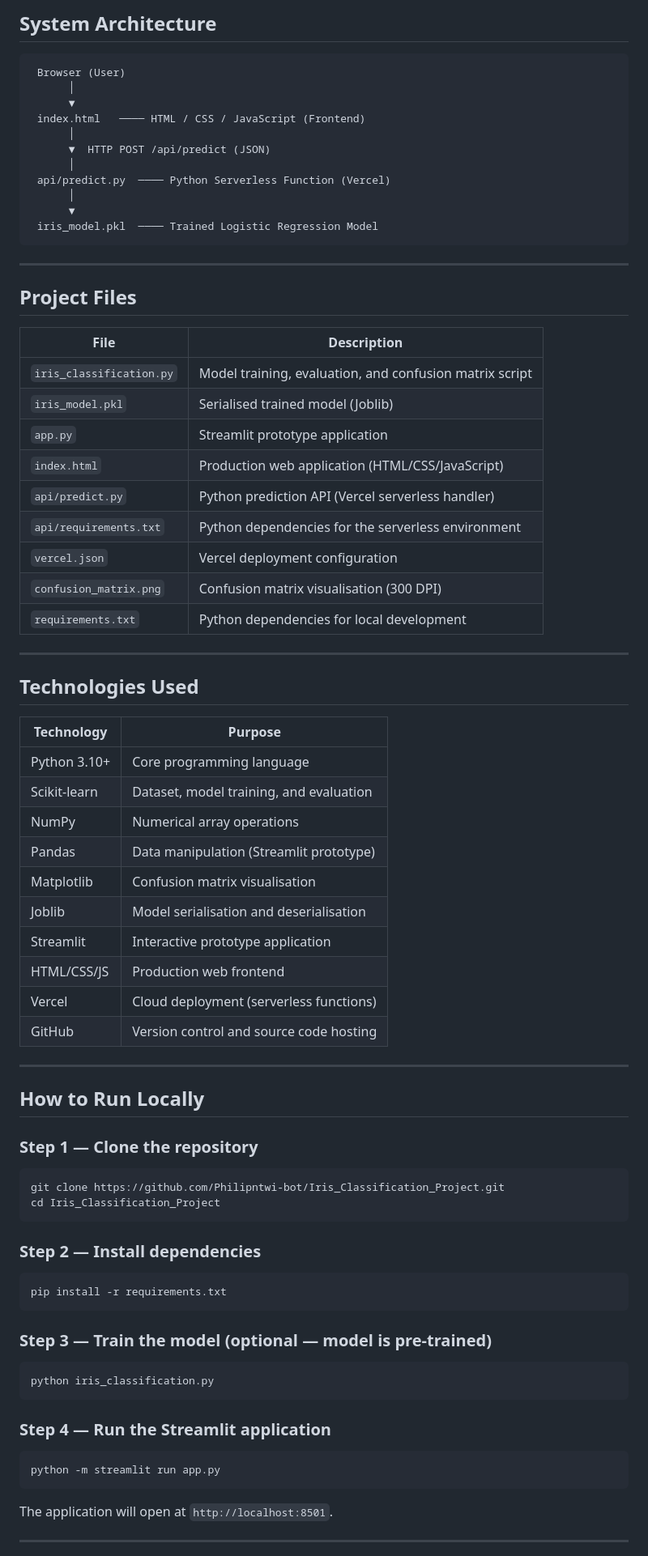
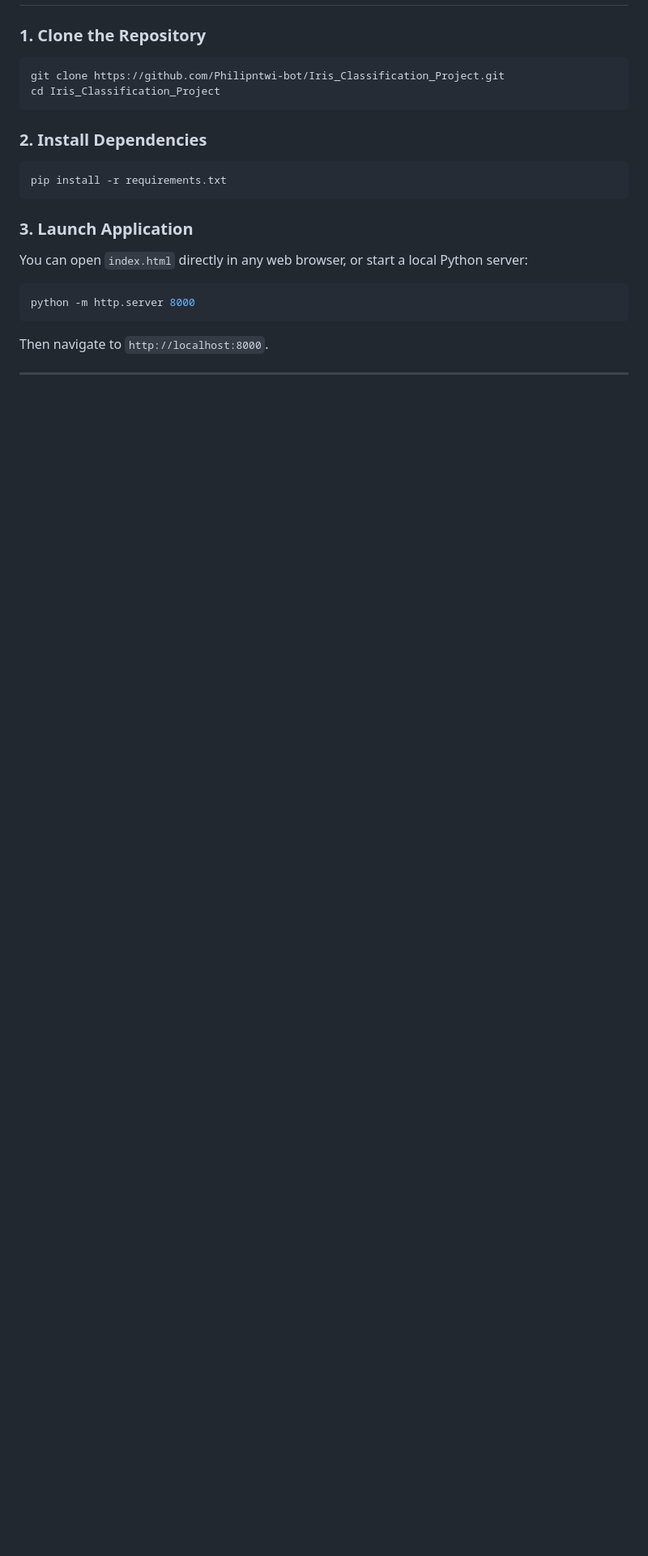
Before and after one commit to Philipntwi-bot/Iris_Classification_Project, a Markdown page: README.md, the part around one of its changes. Shown at 81% size. GitHub-like rendering; blank space fills up the shorter version.

````diff
--- a/README.md
+++ b/README.md
@@ -110,82 +115,20 @@ weighted avg       0.97      0.97      0.97        30
-## System Architecture
-
-```
- Browser (User)
-      │
-      ▼
- index.html   ──── HTML / CSS / JavaScript (Frontend)
-      │
-      ▼  HTTP POST /api/predict (JSON)
-      │
- api/predict.py  ──── Python Serverless Function (Vercel)
-      │
-      ▼
- iris_model.pkl  ──── Trained Logistic Regression Model
-```
-
----
-
-## Project Files
-
-| File                       | Description                                              |
-|----------------------------|----------------------------------------------------------|
-| `iris_classification.py`   | Model training, evaluation, and confusion matrix script  |
-| `iris_model.pkl`           | Serialised trained model (Joblib)                        |
-| `app.py`                   | Streamlit prototype application                          |
-| `index.html`               | Production web application (HTML/CSS/JavaScript)         |
-| `api/predict.py`           | Python prediction API (Vercel serverless handler)        |
-| `api/requirements.txt`     | Python dependencies for the serverless environment       |
-| `vercel.json`              | Vercel deployment configuration                          |
-| `confusion_matrix.png`     | Confusion matrix visualisation (300 DPI)                 |
-| `requirements.txt`         | Python dependencies for local development                |
-
----
-
-## Technologies Used
-
-| Technology     | Purpose                                      |
-|----------------|----------------------------------------------|
-| Python 3.10+   | Core programming language                    |
-| Scikit-learn   | Dataset, model training, and evaluation      |
-| NumPy          | Numerical array operations                   |
-| Pandas         | Data manipulation (Streamlit prototype)      |
-| Matplotlib     | Confusion matrix visualisation               |
-| Joblib         | Model serialisation and deserialisation      |
-| Streamlit      | Interactive prototype application            |
-| HTML/CSS/JS    | Production web frontend                      |
-| Vercel         | Cloud deployment (serverless functions)      |
-| GitHub         | Version control and source code hosting      |
-
----
-
-## How to Run Locally
-
-### Step 1 — Clone the repository
-
+### 1. Clone the Repository
 ```bash
 git clone https://github.com/Philipntwi-bot/Iris_Classification_Project.git
 cd Iris_Classification_Project
 ```
 
-### Step 2 — Install dependencies
-
+### 2. Install Dependencies
 ```bash
 pip install -r requirements.txt
 ```
 
-### Step 3 — Train the model (optional — model is pre-trained)
-
+### 3. Launch Application
+You can open `index.html` directly in any web browser, or start a local Python server:
 ```bash
-python iris_classification.py
+python -m http.server 8000
 ```
-
-### Step 4 — Run the Streamlit application
-
-```bash
-python -m streamlit run app.py
-```
-
-The application will open at `http://localhost:8501`.
+Then navigate to `http://localhost:8000`.
 
 ---
 
````
Also changed, not shown: other parts of README.md (+87 -136 lines), confusion_matrix.png, feature_clustering.png, image/iris_species_all.png (added), image/setosa.png (added), image/versicolor.png (added), image/virginica.png (added), 9 other files.
